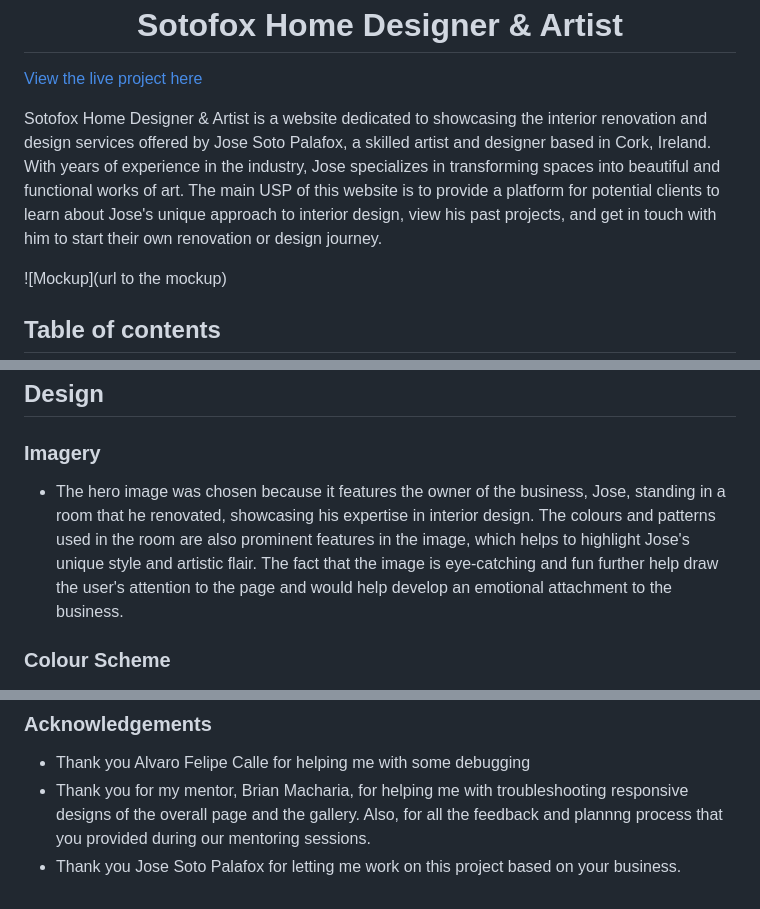
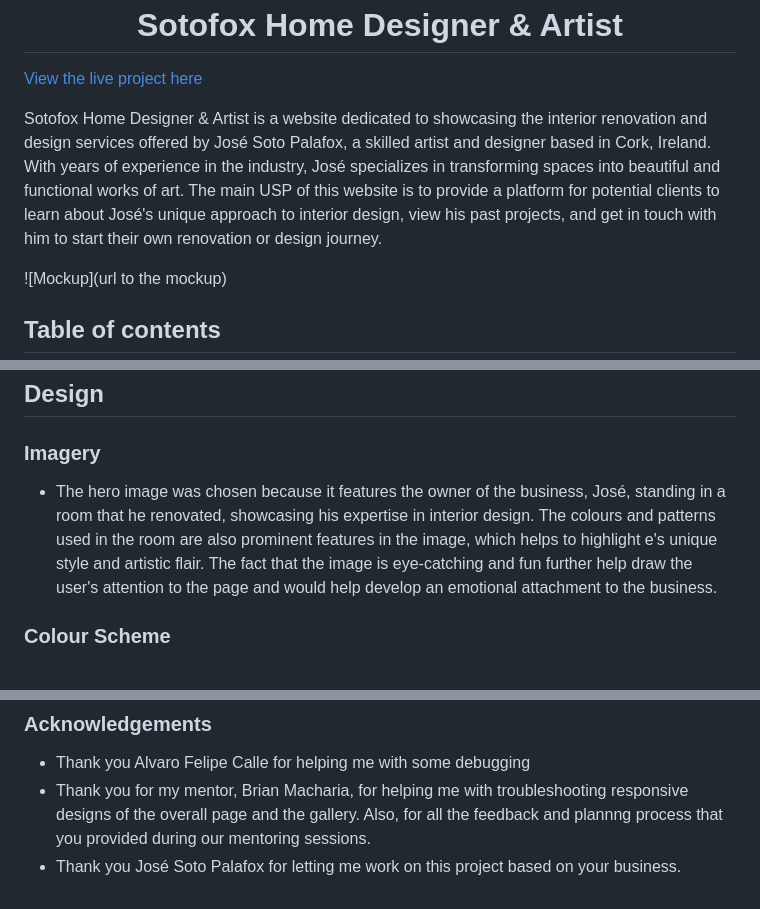
Before and after one commit to yamesjamess/p1-project, a Markdown page: README.md, 3 parts joined by grey strips. Drawn GitHub-style.

Commit message:
doc: correction to client's name

```diff
--- a/README.md
+++ b/README.md
@@ -2,7 +2,7 @@
 
 [View the live project here](https://yamesjamess.github.io/p1-sotofox-designer/)
 
-Sotofox Home Designer & Artist is a website dedicated to showcasing the interior renovation and design services offered by Jose Soto Palafox, a skilled artist and designer based in Cork, Ireland. With years of experience in the industry, Jose specializes in transforming spaces into beautiful and functional works of art. The main USP of this website is to provide a platform for potential clients to learn about Jose's unique approach to interior design, view his past projects, and get in touch with him to start their own renovation or design journey.
+Sotofox Home Designer & Artist is a website dedicated to showcasing the interior renovation and design services offered by José Soto Palafox, a skilled artist and designer based in Cork, Ireland. With years of experience in the industry, José specializes in transforming spaces into beautiful and functional works of art. The main USP of this website is to provide a platform for potential clients to learn about José's unique approach to interior design, view his past projects, and get in touch with him to start their own renovation or design journey.
 
 ![Mockup](url to the mockup)
 
@@ -104,7 +104,7 @@ Sotofox Home Designer & Artist is a website dedicated to showcasing the interior
 
 ### Imagery
 
-*   The hero image was chosen because it features the owner of the business, Jose, standing in a room that he renovated, showcasing his expertise in interior design. The colours and patterns used in the room are also prominent features in the image, which helps to highlight Jose's unique style and artistic flair. The fact that the image is eye-catching and fun further help draw the user's attention to the page and would help develop an emotional attachment to the business.
+*   The hero image was chosen because it features the owner of the business, José, standing in a room that he renovated, showcasing his expertise in interior design. The colours and patterns used in the room are also prominent features in the image, which helps to highlight e's unique style and artistic flair. The fact that the image is eye-catching and fun further help draw the user's attention to the page and would help develop an emotional attachment to the business.
 
 ### Colour Scheme
 
@@ -319,4 +319,4 @@ Sotofox Home Designer & Artist is a website dedicated to showcasing the interior
 
 * Thank you Alvaro Felipe Calle for helping me with some debugging
 * Thank you for my mentor, Brian Macharia, for helping me with troubleshooting responsive designs of the overall page and the gallery. Also, for all the feedback and plannng process that you provided during our mentoring sessions.
-* Thank you Jose Soto Palafox for letting me work on this project based on your business.
+* Thank you José Soto Palafox for letting me work on this project based on your business.
```
